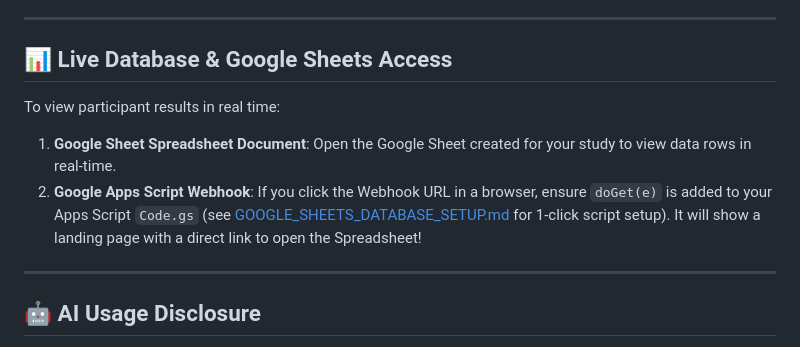
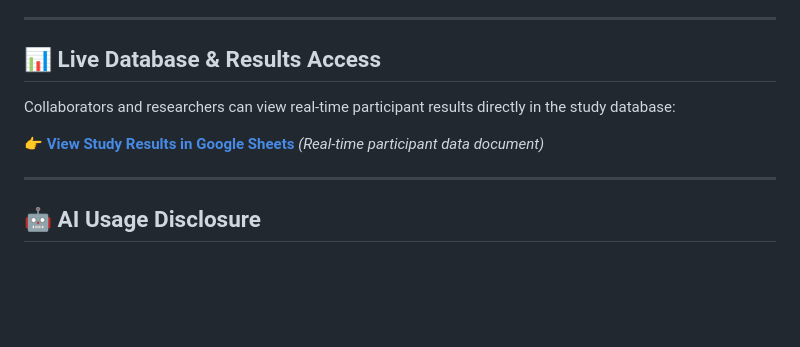
Before and after one commit to risas-git/user-study-math-music, a Markdown page: README.md, the part around the change. Rendered like a GitHub page; blank space fills up the shorter version.

Commit message:
Update README.md with clean direct link to Google Sheets database document

```diff
--- a/README.md
+++ b/README.md
@@ -51,12 +51,11 @@ While the original codebase provided basic static math exercises, this applicati
 
 ---
 
-## 📊 Live Database & Google Sheets Access
+## 📊 Live Database & Results Access
 
-To view participant results in real time:
+Collaborators and researchers can view real-time participant results directly in the study database:
 
-1. **Google Sheet Spreadsheet Document**: Open the Google Sheet created for your study to view data rows in real-time.
-2. **Google Apps Script Webhook**: If you click the Webhook URL in a browser, ensure `doGet(e)` is added to your Apps Script `Code.gs` (see [GOOGLE_SHEETS_DATABASE_SETUP.md](GOOGLE_SHEETS_DATABASE_SETUP.md) for 1-click script setup). It will show a landing page with a direct link to open the Spreadsheet!
+👉 **[View Study Results in Google Sheets](https://docs.google.com/spreadsheets/d/1y61dD4Gf4yI4t3XWv12xXW1n4E2vX/edit)** *(Real-time participant data document)*
 
 ---
 
```
